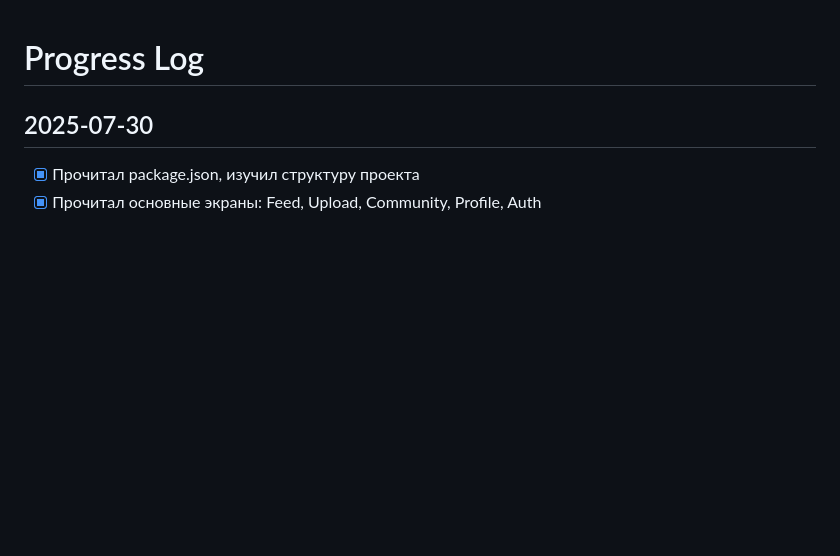
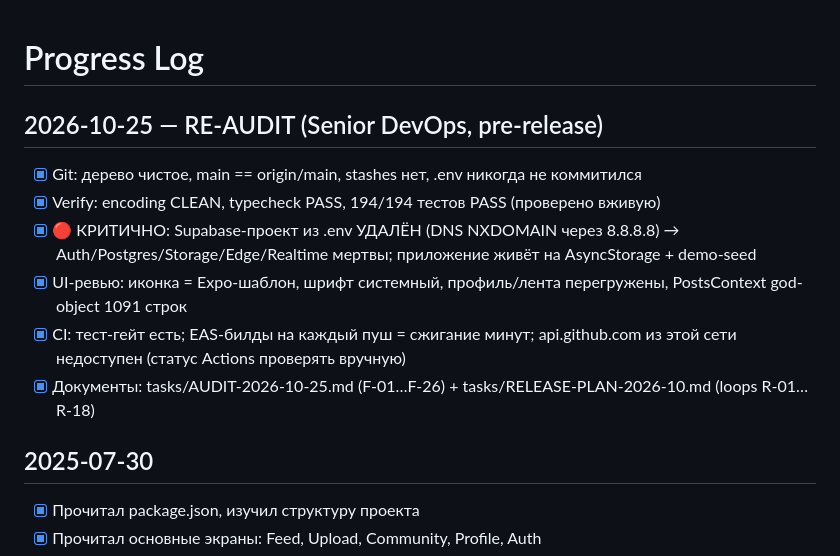
Before and after one commit to superdanich7-jpg/autograph-app, a Markdown page: tasks/progress.md, the part around the change. Drawn GitHub-style; blank space fills up the shorter version.

```diff
--- a/tasks/progress.md
+++ b/tasks/progress.md
@@ -1,4 +1,12 @@
 # Progress Log
+
+## 2026-10-25 — RE-AUDIT (Senior DevOps, pre-release)
+- [x] Git: дерево чистое, main == origin/main, stashes нет, .env никогда не коммитился
+- [x] Verify: encoding CLEAN, typecheck PASS, 194/194 тестов PASS (проверено вживую)
+- [x] 🔴 КРИТИЧНО: Supabase-проект из .env УДАЛЁН (DNS NXDOMAIN через 8.8.8.8) → Auth/Postgres/Storage/Edge/Realtime мертвы; приложение живёт на AsyncStorage + demo-seed
+- [x] UI-ревью: иконка = Expo-шаблон, шрифт системный, профиль/лента перегружены, PostsContext god-object 1091 строк
+- [x] CI: тест-гейт есть; EAS-билды на каждый пуш = сжигание минут; api.github.com из этой сети недоступен (статус Actions проверять вручную)
+- [x] Документы: tasks/AUDIT-2026-10-25.md (F-01…F-26) + tasks/RELEASE-PLAN-2026-10.md (loops R-01…R-18)
 
 ## 2025-07-30
 - [x] Прочитал package.json, изучил структуру проекта
```
Also changed, not shown: tasks/AUDIT-2026-10-25.md (added, +106 -0 lines), tasks/RELEASE-PLAN-2026-10.md (added, +69 -0 lines).
